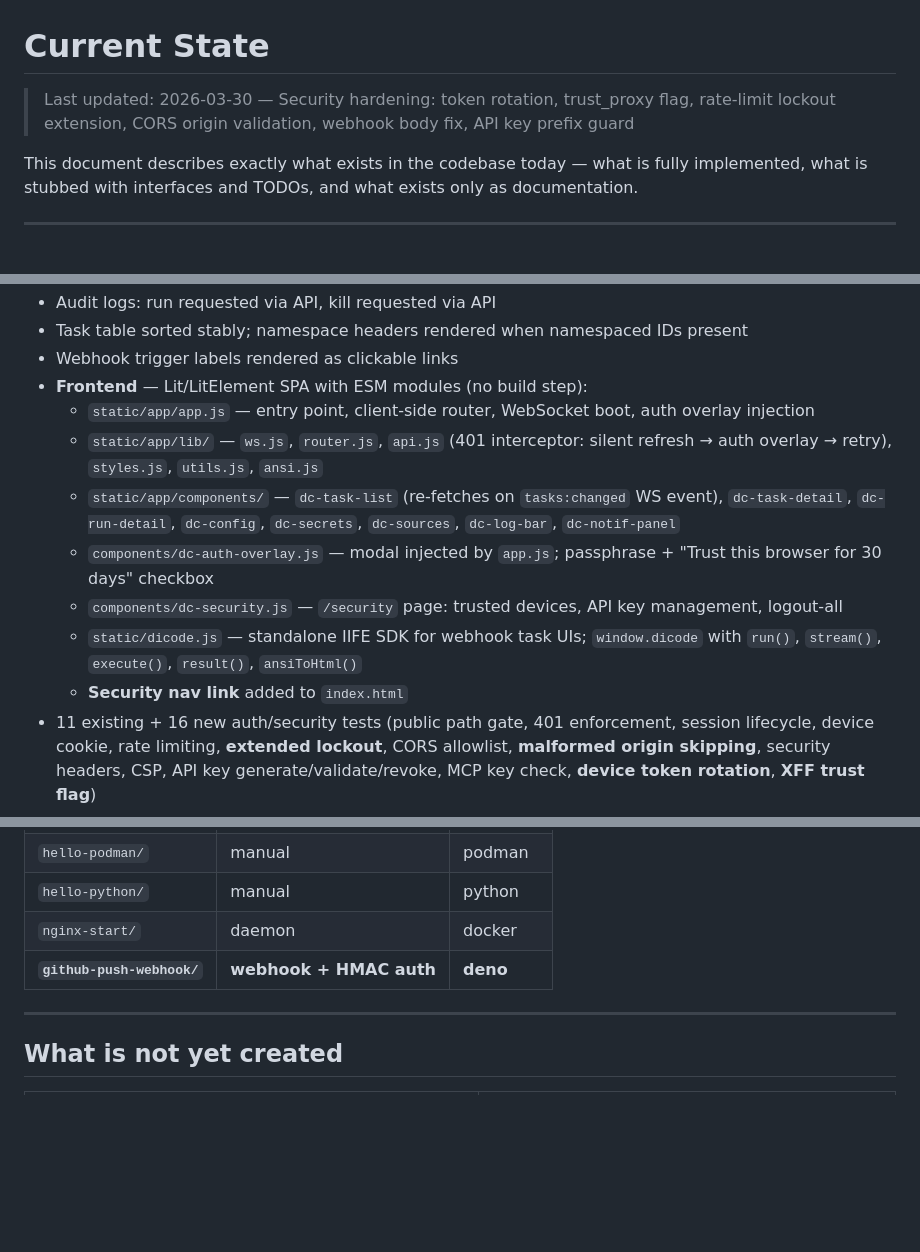
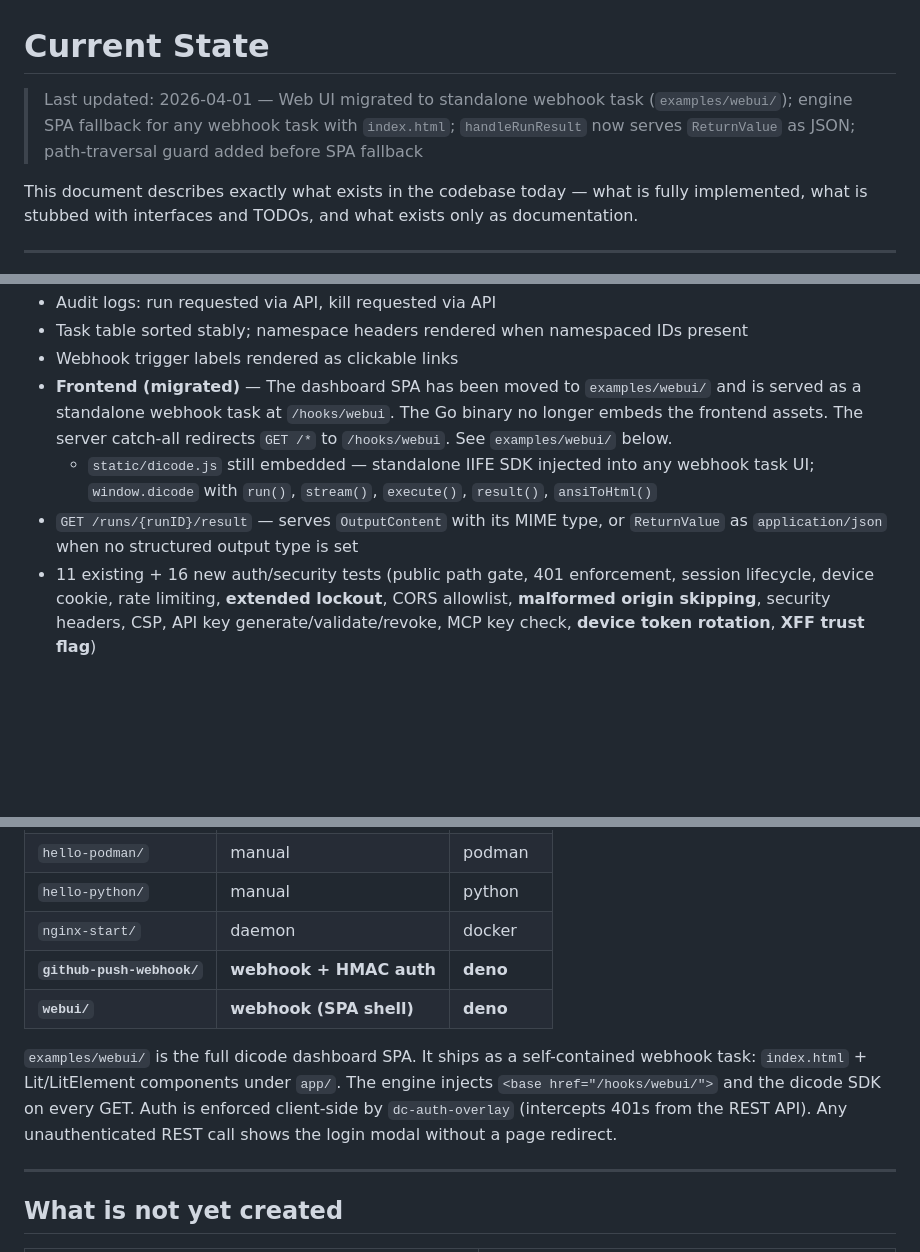
Before and after one commit to dicode-ayo/dicode-core, a Markdown page: docs/current-state.md, 3 parts joined by grey strips. GitHub-like rendering; blank space fills up the shorter version.

```diff
--- a/docs/current-state.md
+++ b/docs/current-state.md
@@ -1,6 +1,6 @@
 # Current State
 
-> Last updated: 2026-03-30 — Security hardening: token rotation, trust_proxy flag, rate-limit lockout extension, CORS origin validation, webhook body fix, API key prefix guard
+> Last updated: 2026-04-01 — Web UI migrated to standalone webhook task (`examples/webui/`); engine SPA fallback for any webhook task with `index.html`; `handleRunResult` now serves `ReturnValue` as JSON; path-traversal guard added before SPA fallback
 
 This document describes exactly what exists in the codebase today — what is fully implemented, what is stubbed with interfaces and TODOs, and what exists only as documentation.
 
@@ -163,14 +164,9 @@ Full TaskSet architecture — hierarchical task composition inspired by ArgoCD A
 - Audit logs: run requested via API, kill requested via API
 - Task table sorted stably; namespace headers rendered when namespaced IDs present
 - Webhook trigger labels rendered as clickable links
-- **Frontend** — Lit/LitElement SPA with ESM modules (no build step):
-  - `static/app/app.js` — entry point, client-side router, WebSocket boot, auth overlay injection
-  - `static/app/lib/` — `ws.js`, `router.js`, `api.js` (401 interceptor: silent refresh → auth overlay → retry), `styles.js`, `utils.js`, `ansi.js`
-  - `static/app/components/` — `dc-task-list` (re-fetches on `tasks:changed` WS event), `dc-task-detail`, `dc-run-detail`, `dc-config`, `dc-secrets`, `dc-sources`, `dc-log-bar`, `dc-notif-panel`
-  - `components/dc-auth-overlay.js` — modal injected by `app.js`; passphrase + "Trust this browser for 30 days" checkbox
-  - `components/dc-security.js` — `/security` page: trusted devices, API key management, logout-all
-  - `static/dicode.js` — standalone IIFE SDK for webhook task UIs; `window.dicode` with `run()`, `stream()`, `execute()`, `result()`, `ansiToHtml()`
-  - **Security nav link** added to `index.html`
+- **Frontend (migrated)** — The dashboard SPA has been moved to `examples/webui/` and is served as a standalone webhook task at `/hooks/webui`. The Go binary no longer embeds the frontend assets. The server catch-all redirects `GET /*` to `/hooks/webui`. See `examples/webui/` below.
+  - `static/dicode.js` still embedded — standalone IIFE SDK injected into any webhook task UI; `window.dicode` with `run()`, `stream()`, `execute()`, `result()`, `ansiToHtml()`
+- `GET /runs/{runID}/result` — serves `OutputContent` with its MIME type, or `ReturnValue` as `application/json` when no structured output type is set
 - 11 existing + 16 new auth/security tests (public path gate, 401 enforcement, session lifecycle, device cookie, rate limiting, **extended lockout**, CORS allowlist, **malformed origin skipping**, security headers, CSP, API key generate/validate/revoke, MCP key check, **device token rotation**, **XFF trust flag**)
 
 ### `pkg/tray/` ✅
@@ -205,6 +201,9 @@ Full TaskSet architecture — hierarchical task composition inspired by ArgoCD A
 | `hello-python/` | manual | python |
 | `nginx-start/` | daemon | docker |
 | **`github-push-webhook/`** | **webhook + HMAC auth** | **deno** |
+| **`webui/`** | **webhook (SPA shell)** | **deno** |
+
+`examples/webui/` is the full dicode dashboard SPA. It ships as a self-contained webhook task: `index.html` + Lit/LitElement components under `app/`. The engine injects `<base href="/hooks/webui/">` and the dicode SDK on every GET. Auth is enforced client-side by `dc-auth-overlay` (intercepts 401s from the REST API). Any unauthenticated REST call shows the login modal without a page redirect.
 
 ---
 
```
Also changed, not shown: other parts of docs/current-state.md (+1 -0 lines), docs/implementation-plan.md (+76 -2 lines).
